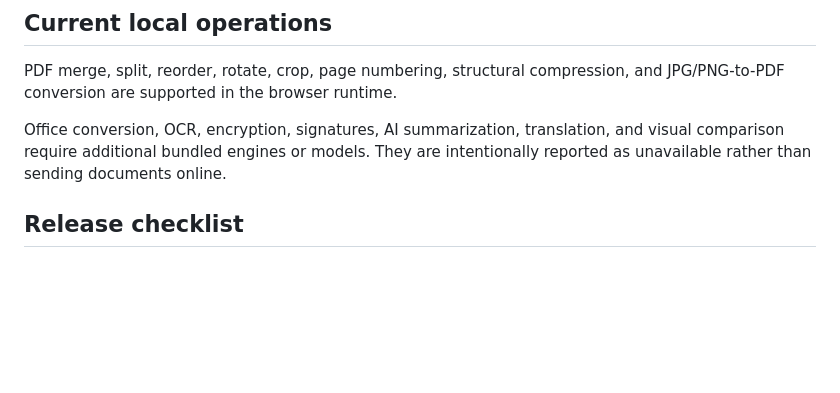
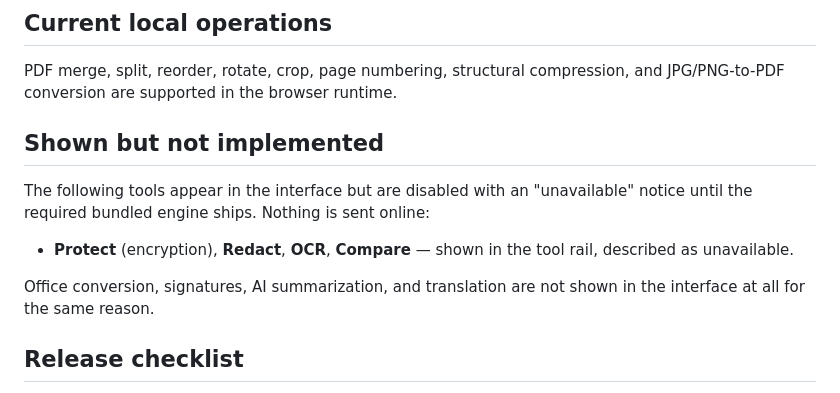
Before and after one commit to faris11z/OffgridDoc, a Markdown page: README.md, the part around the change. Drawn GitHub-style; blank space fills up the shorter version.

```diff
--- a/README.md
+++ b/README.md
@@ -57,7 +57,13 @@ Finally, before a release the built installer is smoke-tested by hand on a clean
 
 PDF merge, split, reorder, rotate, crop, page numbering, structural compression, and JPG/PNG-to-PDF conversion are supported in the browser runtime.
 
-Office conversion, OCR, encryption, signatures, AI summarization, translation, and visual comparison require additional bundled engines or models. They are intentionally reported as unavailable rather than sending documents online.
+## Shown but not implemented
+
+The following tools appear in the interface but are disabled with an "unavailable" notice until the required bundled engine ships. Nothing is sent online:
+
+- **Protect** (encryption), **Redact**, **OCR**, **Compare** — shown in the tool rail, described as unavailable.
+
+Office conversion, signatures, AI summarization, and translation are not shown in the interface at all for the same reason.
 
 ## Release checklist
 
```
